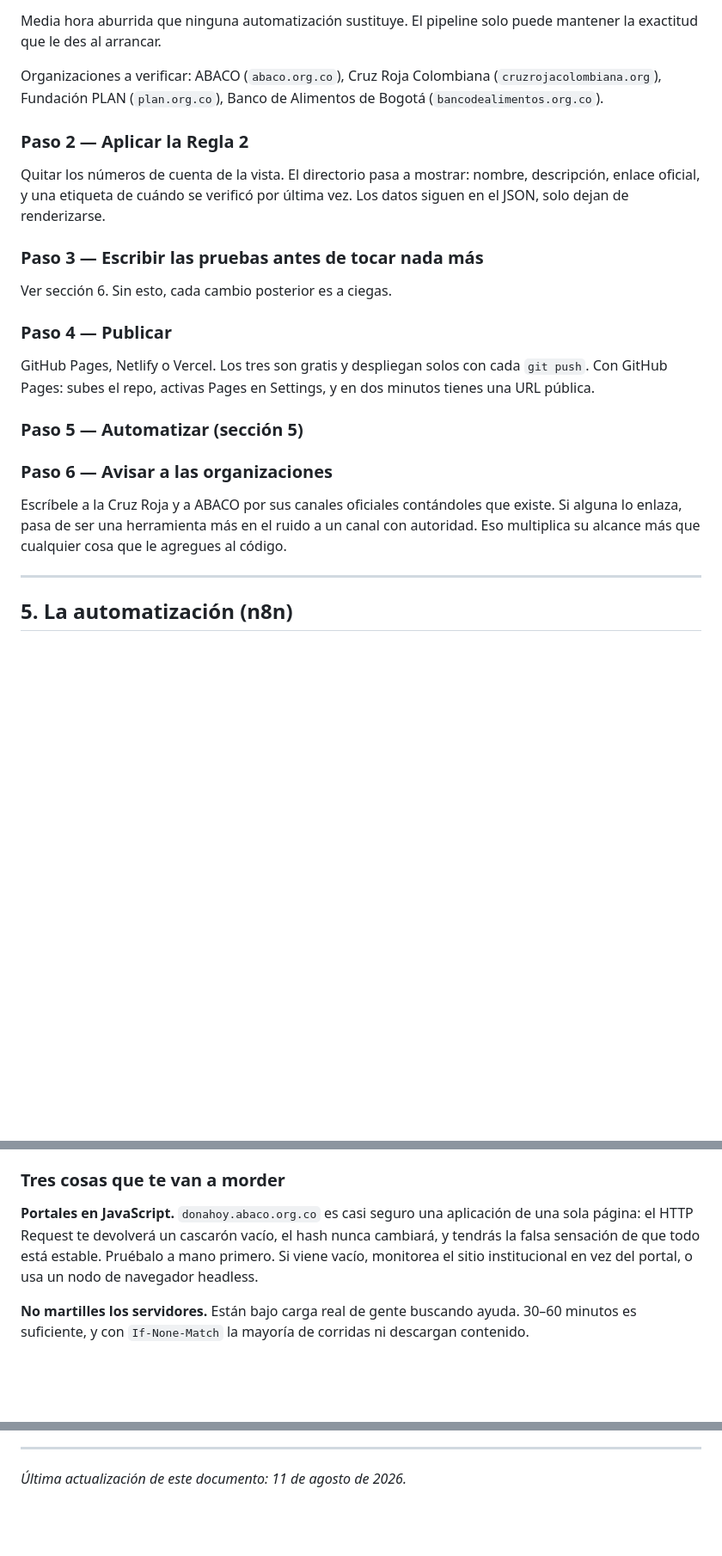
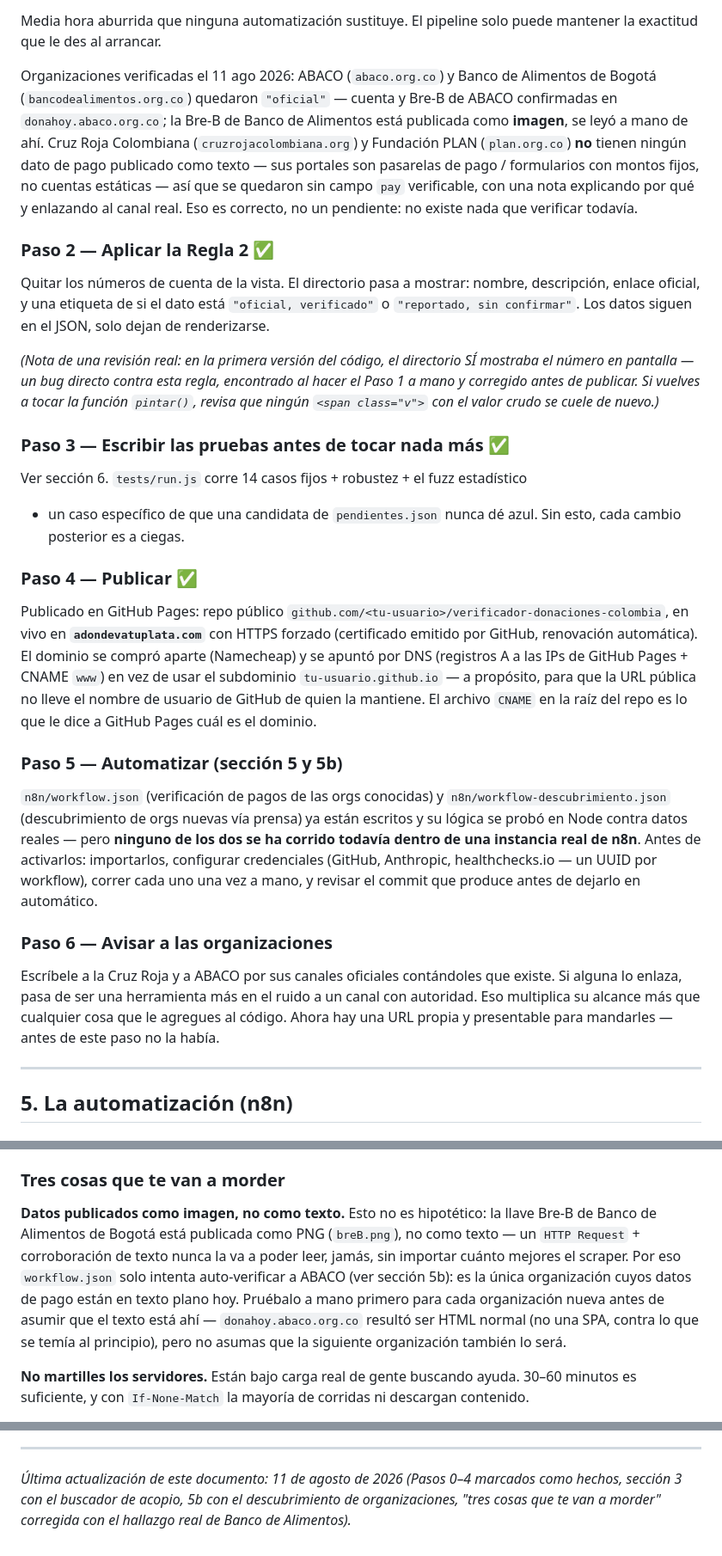
Before and after one commit to catabeltran08/verificador-donaciones-colombia, a Markdown page: CLAUDE.md, 3 parts joined by grey strips. Shown at 86% size. Drawn GitHub-style; blank space fills up the shorter version.

Commit message:
Poner CLAUDE.md al día con todo lo hecho hasta ahora
- Marca Pasos 0-4 como completados, con detalles reales (qué quedó
  oficial vs sin dato, el dominio adondevatuplata.com, el bug de la
  Regla 2 que se encontró y corrigió en el camino).
- Nueva sección "El buscador de puntos de acopio" en 3: documenta que
  no hay búsqueda web en vivo (y por qué), y el proceso manual para
  añadir ciudades.
- Corrige "tres cosas que te van a morder": la advertencia sobre
  donahoy.abaco.org.co como SPA era especulación previa al Paso 1 y
  resultó ser falsa; el hallazgo real fue la llave Bre-B de Banco de
  Alimentos publicada como imagen.

Co-Authored-By: Claude Sonnet 5 <noreply@anthropic.com>

```diff
--- a/CLAUDE.md
+++ b/CLAUDE.md
@@ -220,34 +253,62 @@ Para cada organización:
 Media hora aburrida que ninguna automatización sustituye. El pipeline solo puede
 mantener la exactitud que le des al arrancar.
 
-Organizaciones a verificar: ABACO (`abaco.org.co`), Cruz Roja Colombiana
-(`cruzrojacolombiana.org`), Fundación PLAN (`plan.org.co`), Banco de Alimentos de
-Bogotá (`bancodealimentos.org.co`).
+Organizaciones verificadas el 11 ago 2026: ABACO (`abaco.org.co`) y Banco de
+Alimentos de Bogotá (`bancodealimentos.org.co`) quedaron `"oficial"` — cuenta y
+Bre-B de ABACO confirmadas en `donahoy.abaco.org.co`; la Bre-B de Banco de
+Alimentos está publicada como **imagen**, se leyó a mano de ahí. Cruz Roja
+Colombiana (`cruzrojacolombiana.org`) y Fundación PLAN (`plan.org.co`) **no**
+tienen ningún dato de pago publicado como texto — sus portales son pasarelas de
+pago / formularios con montos fijos, no cuentas estáticas — así que se quedaron
+sin campo `pay` verificable, con una nota explicando por qué y enlazando al canal
+real. Eso es correcto, no un pendiente: no existe nada que verificar todavía.
 
-### Paso 2 — Aplicar la Regla 2
+### Paso 2 — Aplicar la Regla 2 ✅
 
 Quitar los números de cuenta de la vista. El directorio pasa a mostrar: nombre,
-descripción, enlace oficial, y una etiqueta de cuándo se verificó por última vez.
-Los datos siguen en el JSON, solo dejan de renderizarse.
+descripción, enlace oficial, y una etiqueta de si el dato está `"oficial, verificado"`
+o `"reportado, sin confirmar"`. Los datos siguen en el JSON, solo dejan de
+renderizarse.
 
-### Paso 3 — Escribir las pruebas antes de tocar nada más
+*(Nota de una revisión real: en la primera versión del código, el directorio SÍ
+mostraba el número en pantalla — un bug directo contra esta regla, encontrado al
+hacer el Paso 1 a mano y corregido antes de publicar. Si vuelves a tocar la función
+`pintar()`, revisa que ningún `<span class="v">` con el valor crudo se cuele de
+nuevo.)*
 
-Ver sección 6. Sin esto, cada cambio posterior es a ciegas.
+### Paso 3 — Escribir las pruebas antes de tocar nada más ✅
 
-### Paso 4 — Publicar
+Ver sección 6. `tests/run.js` corre 14 casos fijos + robustez + el fuzz estadístico
++ un caso específico de que una candidata de `pendientes.json` nunca dé azul.
+Sin esto, cada cambio posterior es a ciegas.
 
-GitHub Pages, Netlify o Vercel. Los tres son gratis y despliegan solos con cada
-`git push`. Con GitHub Pages: subes el repo, activas Pages en Settings, y en dos
-minutos tienes una URL pública.
+### Paso 4 — Publicar ✅
 
-### Paso 5 — Automatizar (sección 5)
+Publicado en GitHub Pages: repo público `github.com/<tu-usuario>/verificador-donaciones-colombia`,
+en vivo en **`adondevatuplata.com`** con HTTPS forzado (certificado emitido por
+GitHub, renovación automática). El dominio se compró aparte (Namecheap) y se apuntó
+por DNS (registros A a las IPs de GitHub Pages + CNAME `www`) en vez de usar el
+subdominio `tu-usuario.github.io` — a propósito, para que la URL pública no lleve
+el nombre de usuario de GitHub de quien la mantiene. El archivo `CNAME` en la raíz
+del repo es lo que le dice a GitHub Pages cuál es el dominio.
+
+### Paso 5 — Automatizar (sección 5 y 5b)
+
+`n8n/workflow.json` (verificación de pagos de las orgs conocidas) y
+`n8n/workflow-descubrimiento.json` (descubrimiento de orgs nuevas vía prensa) ya
+están escritos y su lógica se probó en Node contra datos reales — pero **ninguno de
+los dos se ha corrido todavía dentro de una instancia real de n8n**. Antes de
+activarlos: importarlos, configurar credenciales (GitHub, Anthropic, healthchecks.io
+— un UUID por workflow), correr cada uno una vez a mano, y revisar el commit que
+produce antes de dejarlo en automático.
 
 ### Paso 6 — Avisar a las organizaciones
 
 Escríbele a la Cruz Roja y a ABACO por sus canales oficiales contándoles que existe.
 Si alguna lo enlaza, pasa de ser una herramienta más en el ruido a un canal con
 autoridad. Eso multiplica su alcance más que cualquier cosa que le agregues al
-código.
+código. Ahora hay una URL propia y presentable para mandarles — antes de este paso
+no la había.
 
 ---
 
@@ -346,11 +407,15 @@ campo `pay`. Pueden alimentar el campo `desmentidos` (Regla 7), nada más.
 
 ### Tres cosas que te van a morder
 
-**Portales en JavaScript.** `donahoy.abaco.org.co` es casi seguro una aplicación de
-una sola página: el HTTP Request te devolverá un cascarón vacío, el hash nunca
-cambiará, y tendrás la falsa sensación de que todo está estable. Pruébalo a mano
-primero. Si viene vacío, monitorea el sitio institucional en vez del portal, o usa
-un nodo de navegador headless.
+**Datos publicados como imagen, no como texto.** Esto no es hipotético: la llave
+Bre-B de Banco de Alimentos de Bogotá está publicada como PNG (`breB.png`), no como
+texto — un `HTTP Request` + corroboración de texto nunca la va a poder leer, jamás,
+sin importar cuánto mejores el scraper. Por eso `workflow.json` solo intenta
+auto-verificar a ABACO (ver sección 5b): es la única organización cuyos datos de
+pago están en texto plano hoy. Pruébalo a mano primero para cada organización nueva
+antes de asumir que el texto está ahí — `donahoy.abaco.org.co` resultó ser HTML
+normal (no una SPA, contra lo que se temía al principio), pero no asumas que la
+siguiente organización también lo será.
 
 **No martilles los servidores.** Están bajo carga real de gente buscando ayuda.
 30–60 minutos es suficiente, y con `If-None-Match` la mayoría de corridas ni
@@ -531,4 +596,7 @@ No construimos, aunque parezca buena idea:
 
 ---
 
-*Última actualización de este documento: 11 de agosto de 2026.*
+*Última actualización de este documento: 11 de agosto de 2026 (Pasos 0–4 marcados
+como hechos, sección 3 con el buscador de acopio, 5b con el descubrimiento de
+organizaciones, "tres cosas que te van a morder" corregida con el hallazgo real de
+Banco de Alimentos).*
```
Also changed, not shown: other parts of CLAUDE.md (+35 -2 lines).
